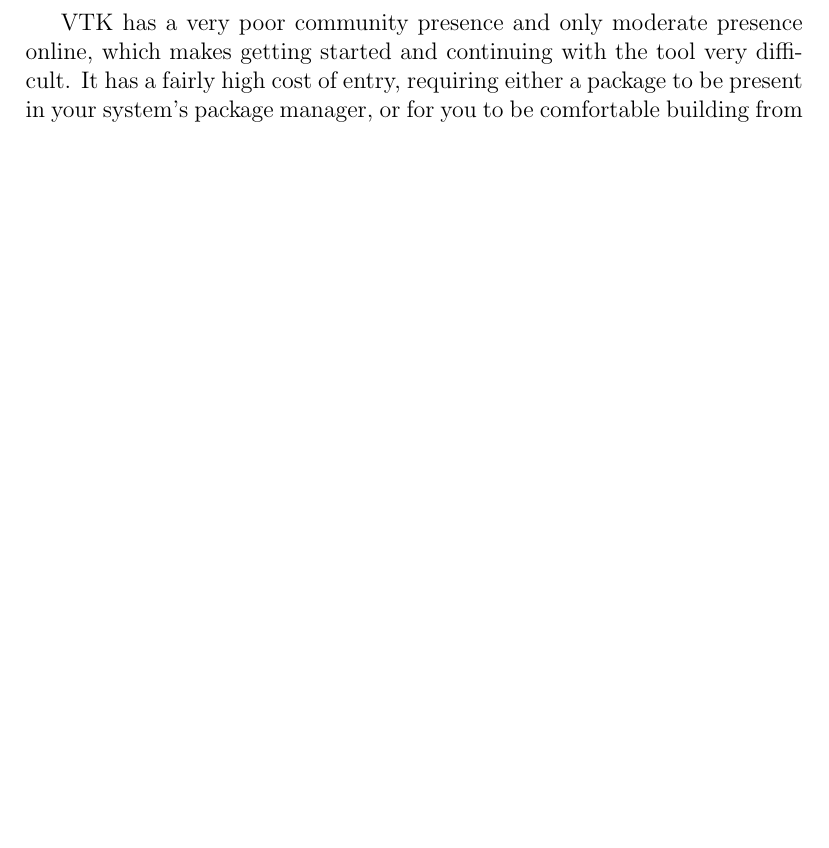
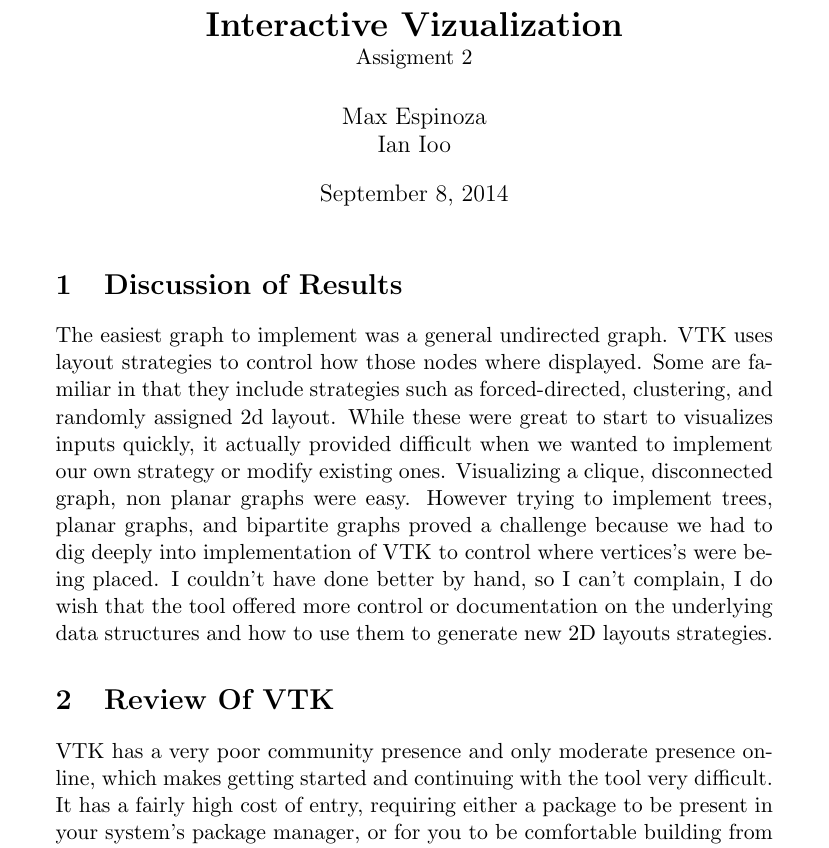
Before and after one commit to espinm2/interactive-vtk, a LaTeX document (report.tex): part of the page before the commit and part of page 1 of 2 after it, cut at the place of the change, the shorter picture padded with empty space. Compiled offline with pdfLaTeX.

Commit message:
finished product, ready to ship

```diff
--- a/report.tex
+++ b/report.tex
@@ -3,5 +9,15 @@
 \begin{document}
 
+\maketitle
+
+
+\section{Discussion of Results}
+
+The easiest graph to implement was a general undirected graph. VTK uses layout strategies to control how those nodes where displayed. Some are familiar in that they include strategies such as forced-directed, clustering, and randomly assigned 2d layout. While these were great to start to visualizes inputs quickly, it actually provided difficult when we wanted to implement our own strategy or modify existing ones. Visualizing a clique, disconnected graph, non planar graphs were easy. However trying to implement trees, planar graphs, and bipartite graphs proved a challenge because we had to dig deeply into implementation of VTK to control where vertices's were being placed. I couldn't have done better by hand, so I can't complain, I do wish that the tool offered more control or documentation on the underlying data structures and how to use them to generate new 2D layouts strategies.
+
+
+
+\section{Review Of VTK}
 
     VTK has a very poor community presence and only moderate presence online, which makes getting started and continuing with the tool very difficult.  It has a fairly high cost of entry, requiring either a package to be present in your system's package manager, or for you to be comfortable building from source.  Building from source was not that difficult for the C++ libraries, but it is extremely difficult to get other bindings to compile and install properly as there seems to be an issue in the cmake files, which require knowledge of cmake.  When such issues arise, the lack of online presence severely limits the available solutions.  This overall tends to suggest another tool should be used if possible.
 
```
Also changed, not shown: screen_shots/non_planar.png (renamed from screen_shots/failed_planar.png), screen_shots/non_planar_zoomed.png (renamed from screen_shots/failed_planar_zoomed.png), report.tex (13 more changed lines).
